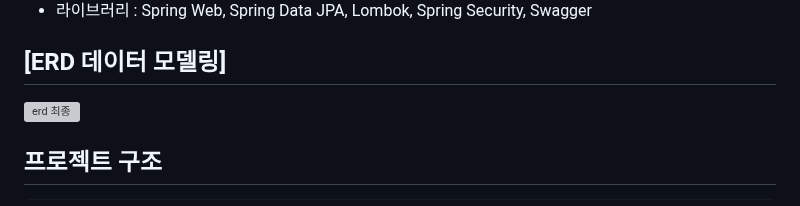
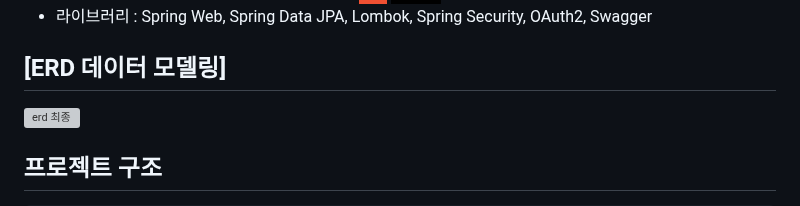
Before and after one commit to jekyeongkim/board-project, a Markdown page: README.md, the part around one of its changes. GitHub-like rendering; badges without logos; grey boxes are pictures that could not be loaded.

```diff
--- a/README.md
+++ b/README.md
@@ -75,7 +73,7 @@
 
 </div>
 
-- 라이브러리 : Spring Web, Spring Data JPA, Lombok, Spring Security, Swagger
+- 라이브러리 : Spring Web, Spring Data JPA, Lombok, Spring Security, OAuth2, Swagger
 
 ## [ERD 데이터 모델링]
 
```
Also changed, not shown: other parts of README.md (+0 -2 lines).
